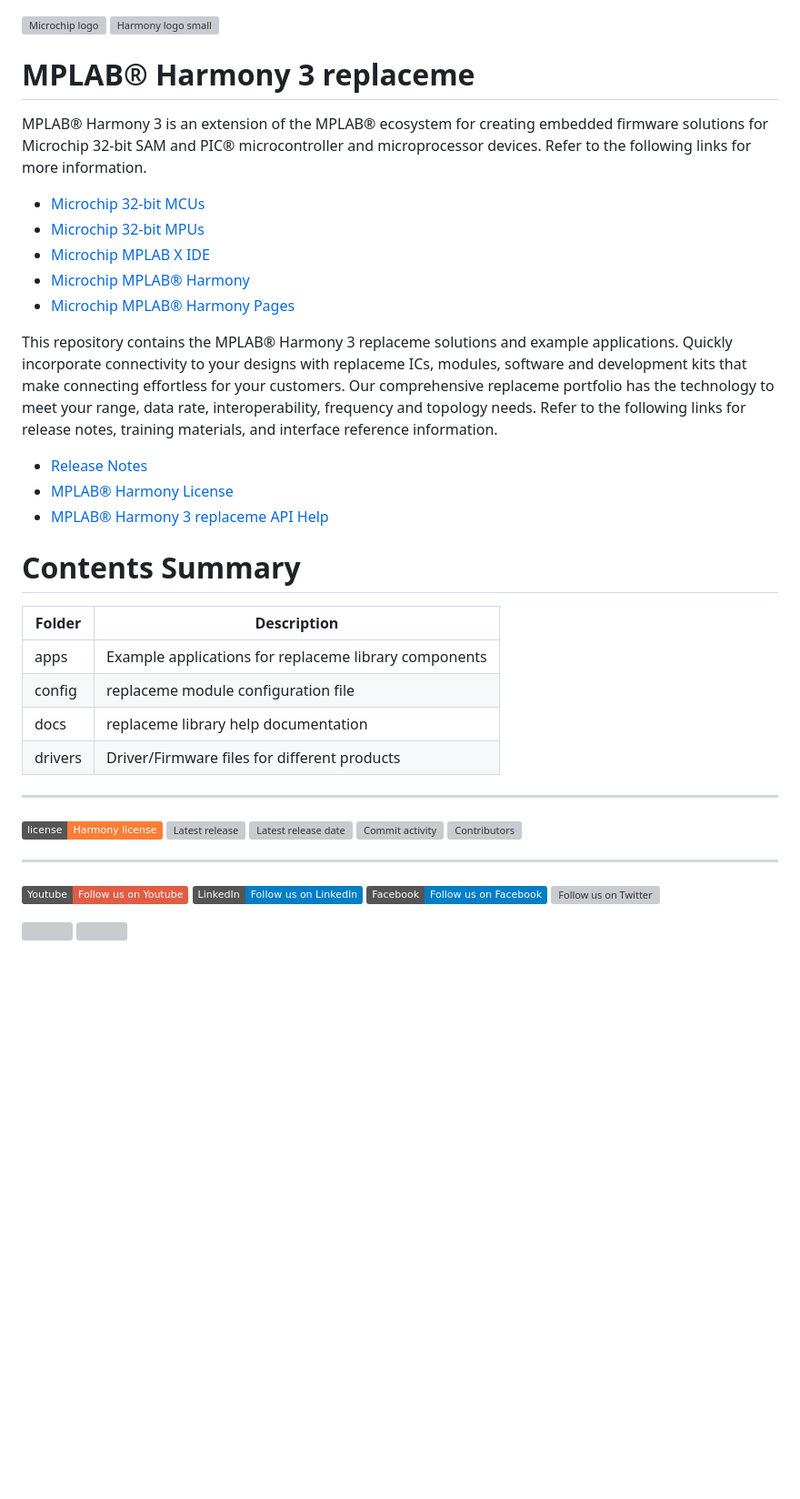
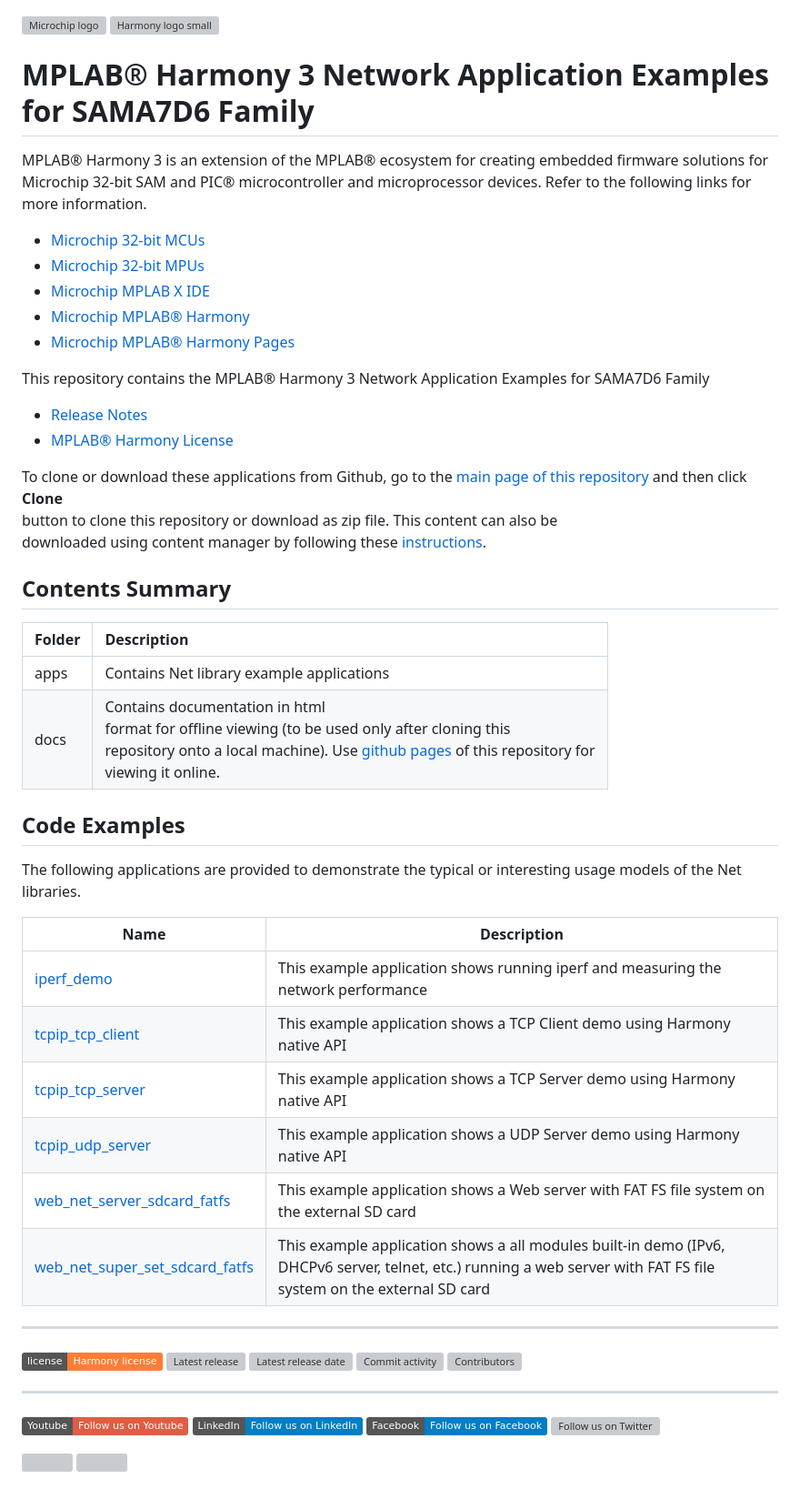
Before and after one commit to Microchip-MPLAB-Harmony/net_apps_sama7d6, a Markdown page: readme.md, the part around one of its changes. Shown at 91% size. GitHub-like rendering; badges without logos; blank space fills up the shorter version; grey boxes are pictures that could not be loaded.

Commit message:
[MH3-96117] - Updated the readme.md

```diff
--- a/readme.md
+++ b/readme.md
@@ -1,7 +1,7 @@
 ![Microchip logo](https://raw.githubusercontent.com/wiki/Microchip-MPLAB-Harmony/Microchip-MPLAB-Harmony.github.io/images/microchip_logo.png)
 ![Harmony logo small](https://raw.githubusercontent.com/wiki/Microchip-MPLAB-Harmony/Microchip-MPLAB-Harmony.github.io/images/microchip_mplab_harmony_logo_small.png)
 
-# MPLAB® Harmony 3 replaceme
+# MPLAB® Harmony 3 Network Application Examples for SAMA7D6 Family
 
 MPLAB® Harmony 3 is an extension of the MPLAB® ecosystem for creating embedded firmware solutions for Microchip 32-bit SAM and PIC® microcontroller and microprocessor devices.  Refer to the following links for more information.
 
@@ -11,5 +11,5 @@ MPLAB® Harmony 3 is an extension of the MPLAB® ecosystem for creating embedded
 - [Microchip MPLAB® Harmony](https://www.microchip.com/mplab/mplab-harmony)
 - [Microchip MPLAB® Harmony Pages](https://microchip-mplab-harmony.github.io/)
 
-This repository contains the MPLAB® Harmony 3 replaceme solutions and example applications. Quickly incorporate connectivity to your designs with replaceme ICs, modules, software and development kits that make connecting effortless for your customers. Our comprehensive replaceme portfolio has the technology to meet your range, data rate, interoperability, frequency and topology needs. Refer to the following links for release notes, training materials, and interface reference information.
+This repository contains the MPLAB® Harmony 3 Network Application Examples for SAMA7D6 Family
 
@@ -17,15 +17,26 @@ This repository contains the MPLAB® Harmony 3 replaceme solutions and example a
 - [MPLAB® Harmony License](Microchip_SLA001.md)
-- [MPLAB® Harmony 3 replaceme API Help](https://microchip-mplab-harmony.github.io/replaceme)
 
-# Contents Summary
+To clone or download these applications from Github, go to the [main page of this repository](https://github.com/Microchip-MPLAB-Harmony/net_apps_sama7d6/) and then click **Clone**<br /> button to clone this repository or download as zip file. This content can also be<br /> downloaded using content manager by following these [instructions](https://github.com/Microchip-MPLAB-Harmony/contentmanager/wiki).
 
-| Folder     | Description                                               |
-| ---        | ---                                                       |
-| apps       | Example applications for replaceme library components     |
-| config     | replaceme module configuration file                       |
-| docs       | replaceme library help documentation                      |
-| drivers    | Driver/Firmware files for different products              |
+## Contents Summary
 
+|Folder|Description|
+|:-----|:----------|
+|apps|Contains Net library example applications |
+|docs|Contains documentation in html<br /> format for offline viewing \(to be used only after cloning this<br /> repository onto a local machine\). Use [github pages](https://microchip-mplab-harmony.github.io/net_apps_sama7d6/) of this repository for<br /> viewing it online.|
+
+## Code Examples
+
+The following applications are provided to demonstrate the typical or interesting usage models of the Net libraries.
+
+| Name | Description |
+| ---- | ----------- |
+| [iperf_demo]() | This example application shows running iperf and measuring the network performance |
+| [tcpip_tcp_client]() | This example application shows a TCP Client demo using Harmony native API |
+| [tcpip_tcp_server]() | This example application shows a TCP Server demo using Harmony native API |
+| [tcpip_udp_server]() | This example application shows a UDP Server demo using Harmony native API |
+| [web_net_server_sdcard_fatfs]() | This example application shows a Web server with FAT FS file system on the external SD card |
+| [web_net_super_set_sdcard_fatfs]() | This example application shows a all modules built-in demo (IPv6, DHCPv6 server, telnet, etc.) running a web server with FAT FS file system on the external SD card |
 
 ____
 
```
Also changed, not shown: other parts of readme.md (+8 -8 lines).
